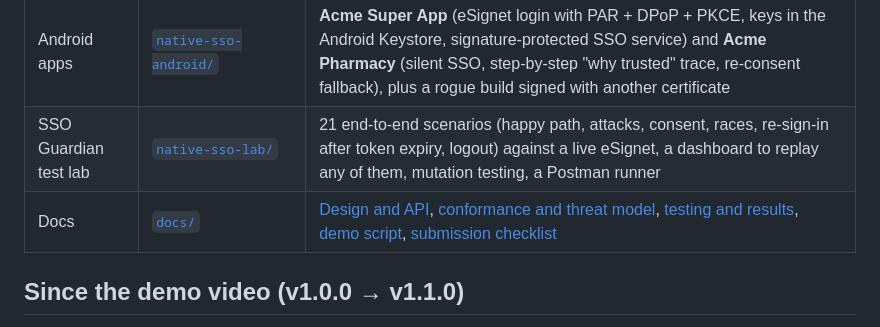
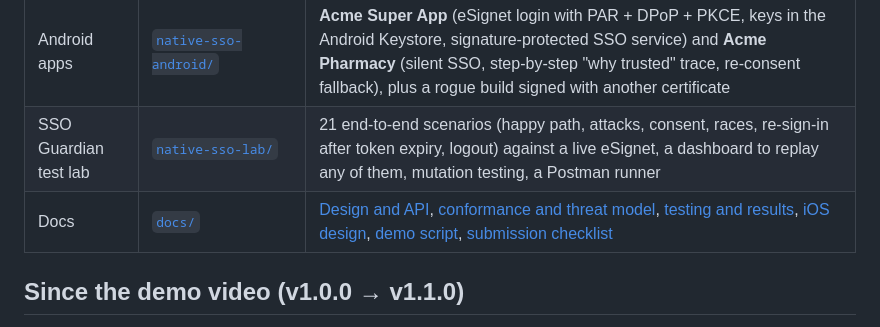
Before and after one commit to saisreekantam/mosip-decode-native-sso, a Markdown page: README.md, the part around the change. GitHub-like rendering.

Commit message:
Add the iOS design for Native SSO
Co-Authored-By: Claude Opus 5.5 <noreply@anthropic.com>

```diff
--- a/README.md
+++ b/README.md
@@ -26,7 +26,7 @@ The implementation follows OpenID Connect Native SSO for Mobile Apps 1.0 and the
 | eSignet changes | fork `esignet`, branch `feature/native-sso` | Policy: device secret (signed with ES256, then encrypted as RSA-OAEP JWE through the keymanager), SSO sessions, same-vendor allow-list, consent reuse with an audit column, `POST /native-sso/logout`, config, client registration, DB migration, Postman collection, [design doc](docs/design.md) |
 | Android apps | [`native-sso-android/`](native-sso-android) | **Acme Super App** (eSignet login with PAR + DPoP + PKCE, keys in the Android Keystore, signature-protected SSO service) and **Acme Pharmacy** (silent SSO, step-by-step "why trusted" trace, re-consent fallback), plus a rogue build signed with another certificate |
 | SSO Guardian test lab | [`native-sso-lab/`](native-sso-lab) | 21 end-to-end scenarios (happy path, attacks, consent, races, re-sign-in after token expiry, logout) against a live eSignet, a dashboard to replay any of them, mutation testing, a Postman runner |
-| Docs | [`docs/`](docs) | [Design and API](docs/design.md), [conformance and threat model](docs/conformance.md), [testing and results](docs/testing.md), [demo script](docs/demo-script.md), [submission checklist](docs/submission.md) |
+| Docs | [`docs/`](docs) | [Design and API](docs/design.md), [conformance and threat model](docs/conformance.md), [testing and results](docs/testing.md), [iOS design](docs/ios-design.md), [demo script](docs/demo-script.md), [submission checklist](docs/submission.md) |
 
 ## Since the demo video (v1.0.0 → v1.1.0)
 
```
Also changed, not shown: docs/ios-design.md (added, +78 -0 lines).
